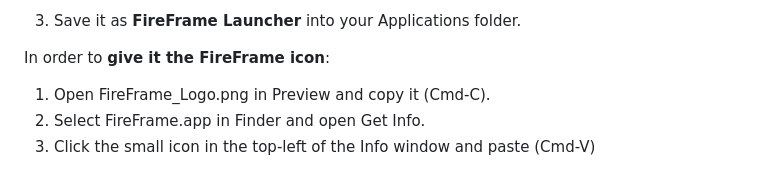
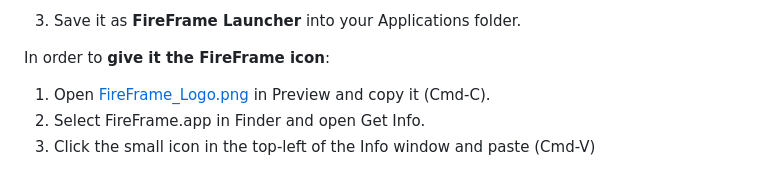
Before and after one commit to EthanLife41/FireFrame, a Markdown page: README.md, the part around the change. Rendered like a GitHub page.

```diff
--- a/README.md
+++ b/README.md
@@ -226,7 +226,7 @@ You can wrap the launcher in a real `.app` so FireFrame lives in `/Applications`
 
 In order to **give it the FireFrame icon**:
 
-1. Open FireFrame_Logo.png in Preview and copy it (Cmd-C).
+1. Open [FireFrame_Logo.png](FireFrame_Logo.png) in Preview and copy it (Cmd-C).
 2. Select FireFrame.app in Finder and open Get Info.
 3. Click the small icon in the top-left of the Info window and paste (Cmd-V)
 
```
